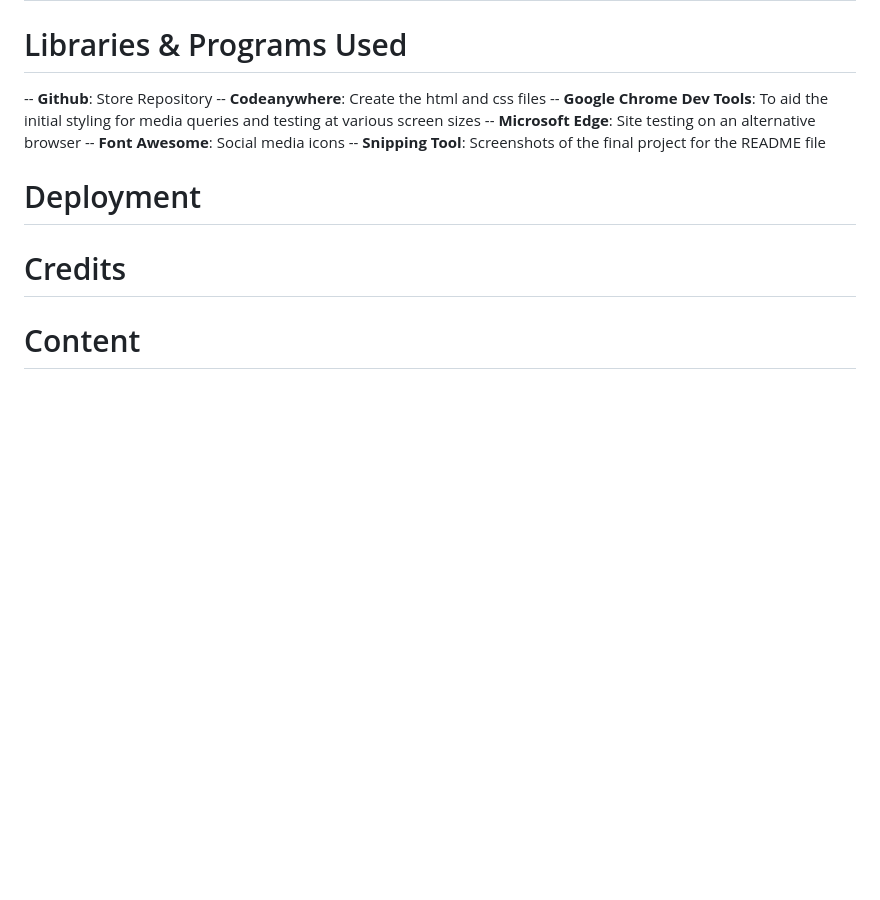
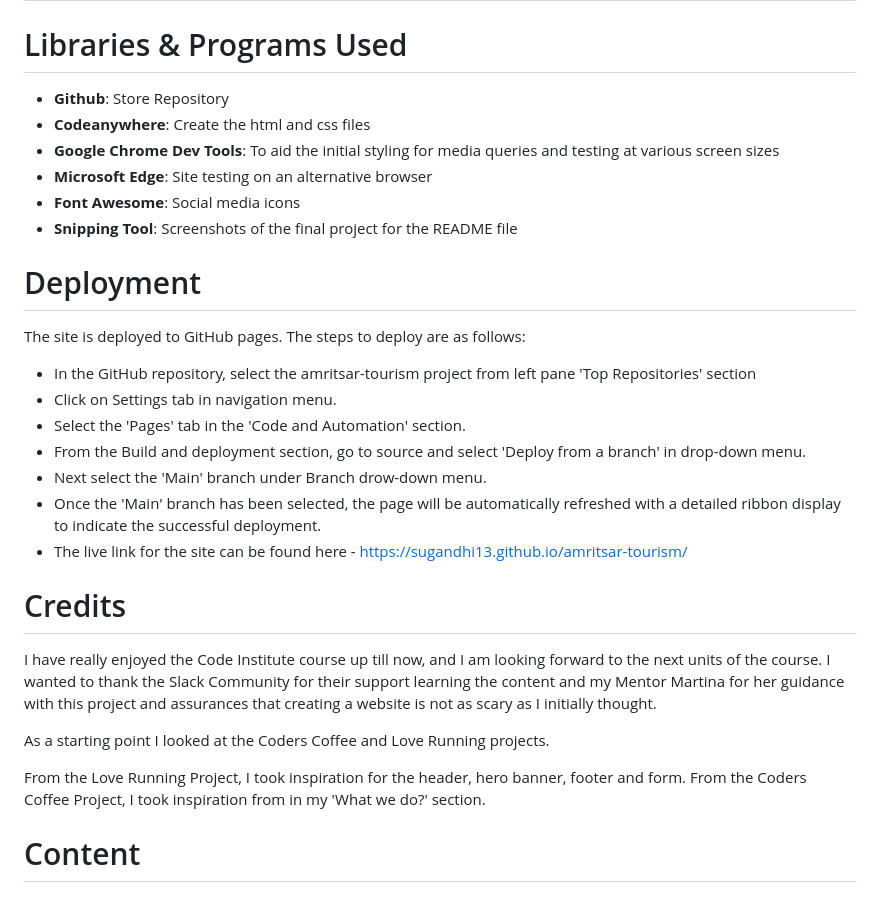
Before and after one commit to Sugandhi13/amritsar-tourism, a Markdown page: README.md, the part around the change. Drawn GitHub-style; blank space fills up the shorter version.

Commit message:
Update README.md
Add deployment section

```diff
--- a/README.md
+++ b/README.md
@@ -93,14 +93,32 @@ The Confirmation page has been created to Congratulate the use to reach us for f
 # Unfixed Bugs
 # Libraries & Programs Used
 
--- **Github**: Store Repository
--- **Codeanywhere**: Create the html and css files
--- **Google Chrome Dev Tools**: To aid the initial styling for media queries and testing at various screen sizes
--- **Microsoft Edge**: Site testing on an alternative browser
--- **Font Awesome**: Social media icons
--- **Snipping Tool**: Screenshots of the final project for the README file
+- **Github**: Store Repository
+- **Codeanywhere**: Create the html and css files
+- **Google Chrome Dev Tools**: To aid the initial styling for media queries and testing at various screen sizes
+- **Microsoft Edge**: Site testing on an alternative browser
+- **Font Awesome**: Social media icons
+- **Snipping Tool**: Screenshots of the final project for the README file
 
 # Deployment
+
+The site is deployed to GitHub pages. The steps to deploy are as follows:
+- In the GitHub repository, select the amritsar-tourism project from left pane 'Top Repositories' section
+- Click on Settings tab in navigation menu.
+- Select the 'Pages' tab in the 'Code and Automation' section.
+- From the Build and deployment section, go to source and select 'Deploy from a branch' in drop-down menu.
+- Next select the 'Main' branch under Branch drow-down menu.
+- Once the 'Main' branch has been selected, the page will be automatically refreshed with a detailed ribbon display to indicate the successful deployment.
+- The live link for the site can be found here - https://sugandhi13.github.io/amritsar-tourism/
+
 # Credits
+
+I have really enjoyed the Code Institute course up till now, and I am looking forward to the next units of the course. I wanted to thank the Slack Community for their support learning the content and my Mentor Martina for her guidance with this project and assurances that creating a website is not as scary as I initially thought.
+
+As a starting point I looked at the Coders Coffee and Love Running projects.
+
+From the Love Running Project, I took inspiration for the header, hero banner, footer and form.
+From the Coders Coffee Project, I took inspiration from in my 'What we do?' section.
+
 # Content
 # Media
```
